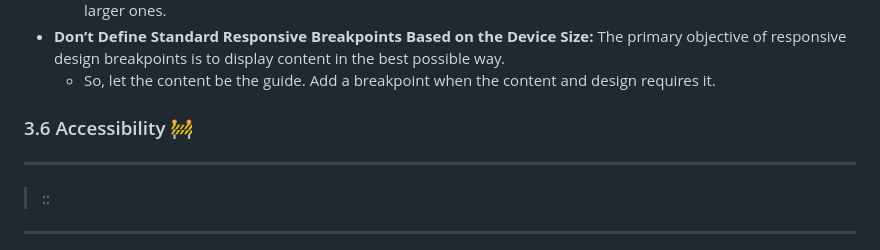
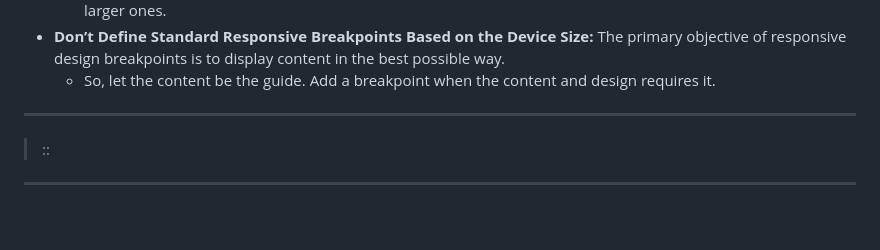
Before and after one commit to iPoetDev/MiniTicTacToe, a Markdown page: README.md, the part around the change. Rendered like a GitHub page; blank space fills up the shorter version.

```diff
--- a/README.md
+++ b/README.md
@@ -497,8 +497,6 @@ Assuming the default orientation is portrait for mobile and landscape for deskto
   - For example, consider implementing off-canvas navigation for smaller screens; and a typical navigation bar for larger ones.
 - **Don’t Define Standard Responsive Breakpoints Based on the Device Size:** The primary objective of responsive design breakpoints is to display content in the best possible way.
   - So, let the content be the guide. Add a breakpoint when the content and design requires it.
-
-### 3.6 Accessibility 🚧
 
 ---
 
```
